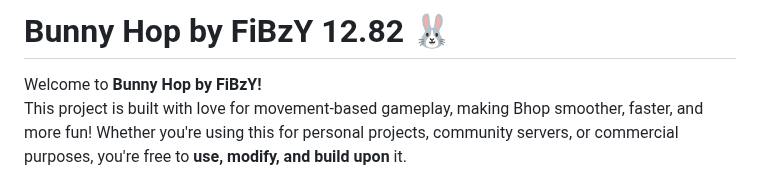
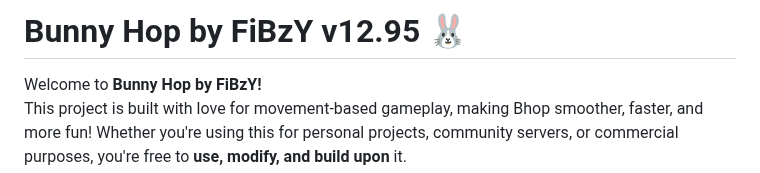
Before and after one commit to FiBzYY/fibzysgamemode, a Markdown page: README.md, the part around the change. GitHub-like rendering.

```diff
--- a/README.md
+++ b/README.md
@@ -1,4 +1,4 @@
-# Bunny Hop by FiBzY 12.82 🐰
+# Bunny Hop by FiBzY v12.95 🐰
 
 Welcome to **Bunny Hop by FiBzY!**
 This project is built with love for movement-based gameplay, making Bhop smoother, faster, and more fun! Whether you're using this for personal projects, community servers, or commercial purposes, you're free to **use, modify, and build upon** it.
```
